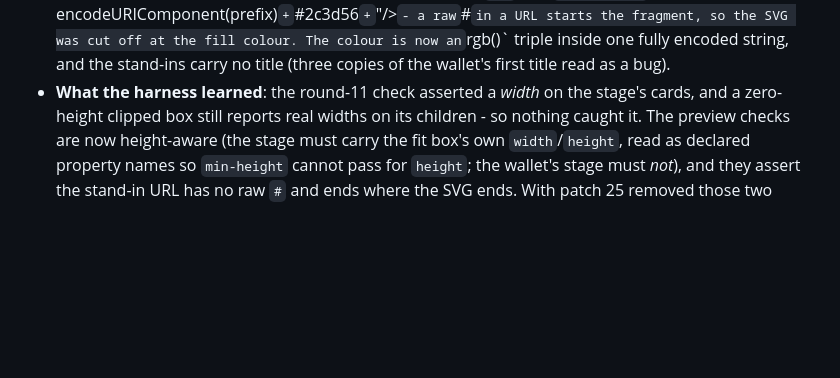
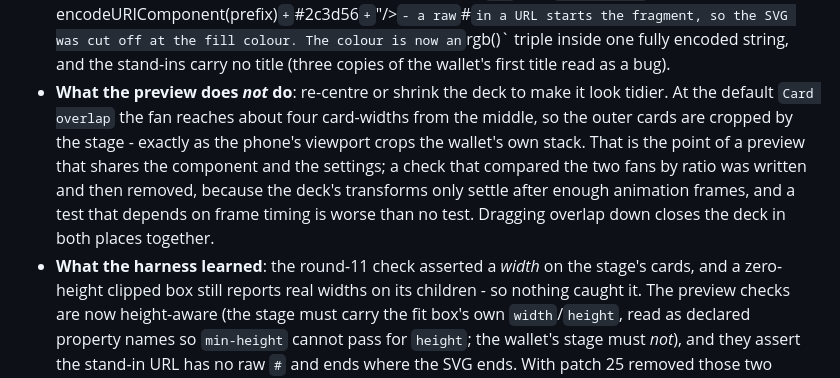
Before and after one commit to umarmajee8/Wallet-cards, a Markdown page: repo_export/README.md, the part around the change. Drawn GitHub-style; blank space fills up the shorter version.

```diff
--- a/repo_export/README.md
+++ b/repo_export/README.md
@@ -255,7 +255,14 @@ This repo contains the patched source for the CardWallet app.
      URL starts the fragment, so the SVG was cut off at the fill colour. The colour is now an `rgb()`
      triple inside one fully encoded string, and the stand-ins carry no title (three copies of the
      wallet's first title read as a bug).
-   - **What the harness learned**: the round-11 check asserted a *width* on the stage's cards, and a
+   - **What the preview does *not* do**: re-centre or shrink the deck to make it look tidier. At the
+    default `Card overlap` the fan reaches about four card-widths from the middle, so the outer cards
+    are cropped by the stage - exactly as the phone's viewport crops the wallet's own stack. That is
+    the point of a preview that shares the component and the settings; a check that compared the two
+    fans by ratio was written and then removed, because the deck's transforms only settle after enough
+    animation frames, and a test that depends on frame timing is worse than no test. Dragging overlap
+    down closes the deck in both places together.
+  - **What the harness learned**: the round-11 check asserted a *width* on the stage's cards, and a
      zero-height clipped box still reports real widths on its children - so nothing caught it. The
      preview checks are now height-aware (the stage must carry the fit box's own `width`/`height`,
      read as declared property names so `min-height` cannot pass for `height`; the wallet's stage must
```
Also changed, not shown: docs/FINAL_REPORT.md (+7 -0 lines).
